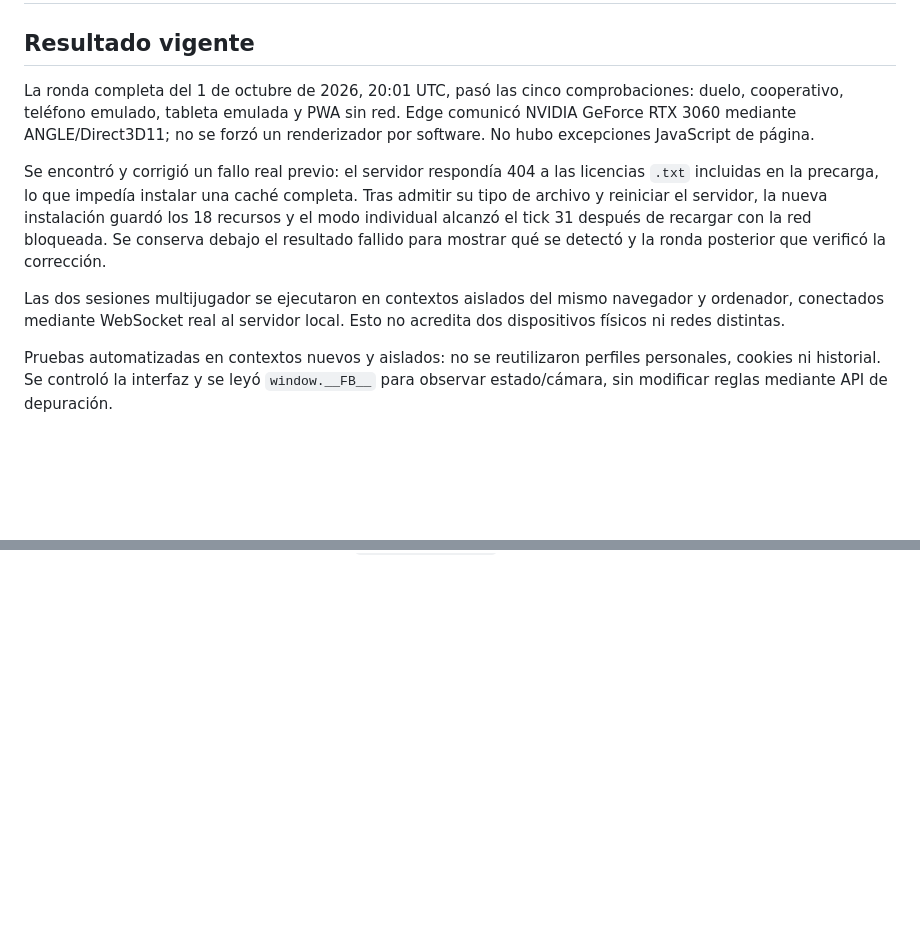
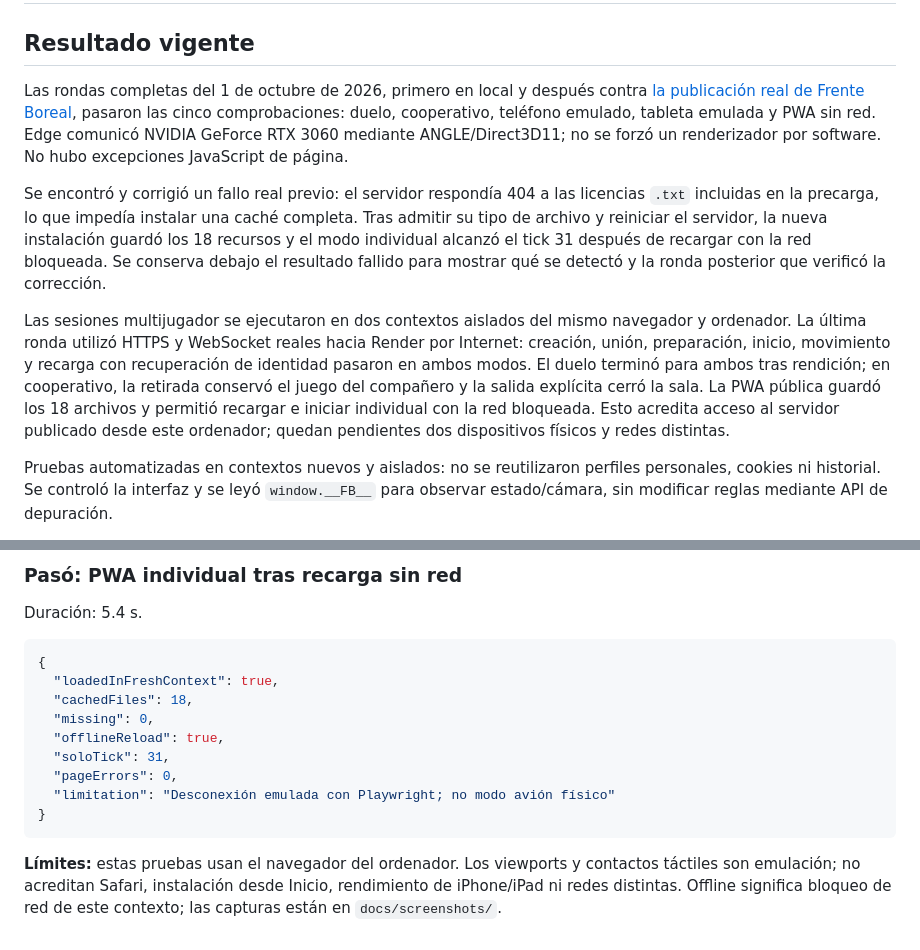
Before and after one commit to IzanPrados/frente-boreal, a Markdown page: docs/PRUEBAS-NAVEGADOR.md, 2 parts joined by grey strips. GitHub-like rendering; blank space fills up the shorter version.

Commit message:
Document deployed game and verified local and Internet browser tests

````diff
--- a/docs/PRUEBAS-NAVEGADOR.md
+++ b/docs/PRUEBAS-NAVEGADOR.md
@@ -2,11 +2,11 @@
 
 ## Resultado vigente
 
-La ronda completa del 1 de octubre de 2026, 20:01 UTC, pasó las cinco comprobaciones: duelo, cooperativo, teléfono emulado, tableta emulada y PWA sin red. Edge comunicó NVIDIA GeForce RTX 3060 mediante ANGLE/Direct3D11; no se forzó un renderizador por software. No hubo excepciones JavaScript de página.
+Las rondas completas del 1 de octubre de 2026, primero en local y después contra [la publicación real de Frente Boreal](https://frente-boreal.onrender.com), pasaron las cinco comprobaciones: duelo, cooperativo, teléfono emulado, tableta emulada y PWA sin red. Edge comunicó NVIDIA GeForce RTX 3060 mediante ANGLE/Direct3D11; no se forzó un renderizador por software. No hubo excepciones JavaScript de página.
 
 Se encontró y corrigió un fallo real previo: el servidor respondía 404 a las licencias `.txt` incluidas en la precarga, lo que impedía instalar una caché completa. Tras admitir su tipo de archivo y reiniciar el servidor, la nueva instalación guardó los 18 recursos y el modo individual alcanzó el tick 31 después de recargar con la red bloqueada. Se conserva debajo el resultado fallido para mostrar qué se detectó y la ronda posterior que verificó la corrección.
 
-Las dos sesiones multijugador se ejecutaron en contextos aislados del mismo navegador y ordenador, conectados mediante WebSocket real al servidor local. Esto no acredita dos dispositivos físicos ni redes distintas.
+Las sesiones multijugador se ejecutaron en dos contextos aislados del mismo navegador y ordenador. La última ronda utilizó HTTPS y WebSocket reales hacia Render por Internet: creación, unión, preparación, inicio, movimiento y recarga con recuperación de identidad pasaron en ambos modos. El duelo terminó para ambos tras rendición; en cooperativo, la retirada conservó el juego del compañero y la salida explícita cerró la sala. La PWA pública guardó los 18 archivos y permitió recargar e iniciar individual con la red bloqueada. Esto acredita acceso al servidor publicado desde este ordenador; quedan pendientes dos dispositivos físicos y redes distintas.
 
 Pruebas automatizadas en contextos nuevos y aislados: no se reutilizaron perfiles personales, cookies ni historial. Se controló la interfaz y se leyó `window.__FB__` para observar estado/cámara, sin modificar reglas mediante API de depuración.
 
@@ -233,0 +329,17 @@ Duración: 3.7 s.
+### Pasó: PWA individual tras recarga sin red
+
+Duración: 5.4 s.
+
+```json
+{
+  "loadedInFreshContext": true,
+  "cachedFiles": 18,
+  "missing": 0,
+  "offlineReload": true,
+  "soloTick": 31,
+  "pageErrors": 0,
+  "limitation": "Desconexión emulada con Playwright; no modo avión físico"
+}
+```
+
+**Límites:** estas pruebas usan el navegador del ordenador. Los viewports y contactos táctiles son emulación; no acreditan Safari, instalación desde Inicio, rendimiento de iPhone/iPad ni redes distintas. Offline significa bloqueo de red de este contexto; las capturas están en `docs/screenshots/`.
````
Also changed, not shown: other parts of docs/PRUEBAS-NAVEGADOR.md (+95 -0 lines).
